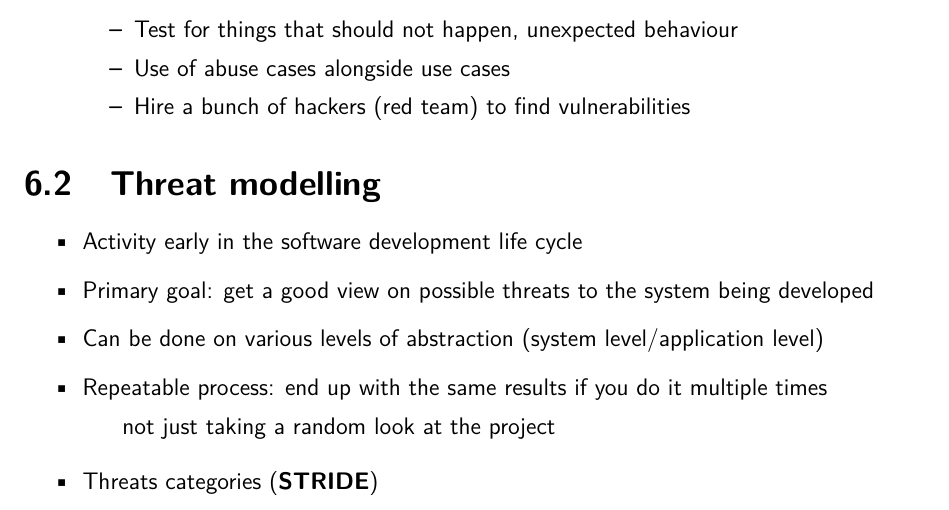
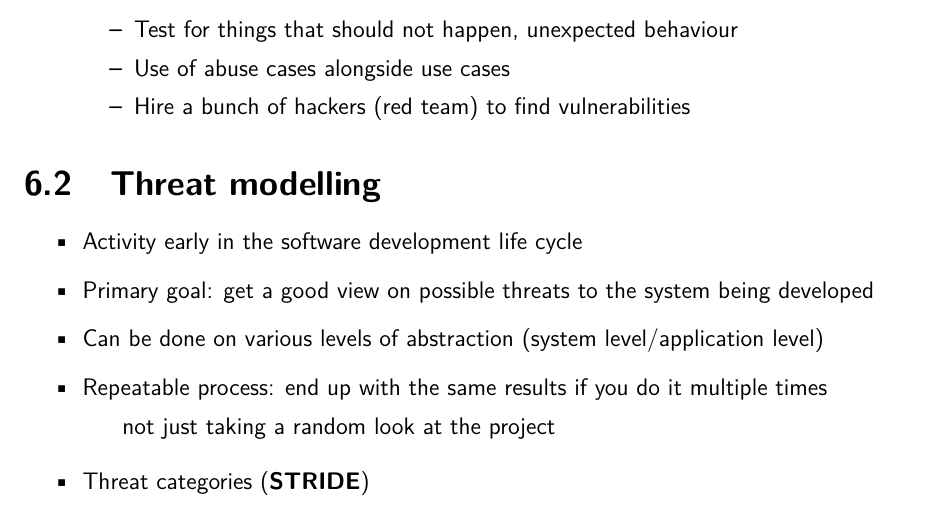
Before and after one commit to StijnCaerts/DoSS, a LaTeX document (summary.tex): part of page 35 of 39, cut so that both start at the same text. Compiled offline with pdfLaTeX.

Commit message:
fixed typo

```diff
--- a/summary.tex
+++ b/summary.tex
@@ -1423,7 +1423,7 @@
 			\subitem not just taking a random look at the project
 	\end{itemize}
 	\begin{itemize}
-		\item Threats categories (\textbf{STRIDE})
+		\item Threat categories (\textbf{STRIDE})
 		\begin{itemize}
 			\item \textbf{S}poofing
 			\item \textbf{T}ampering with data
```
